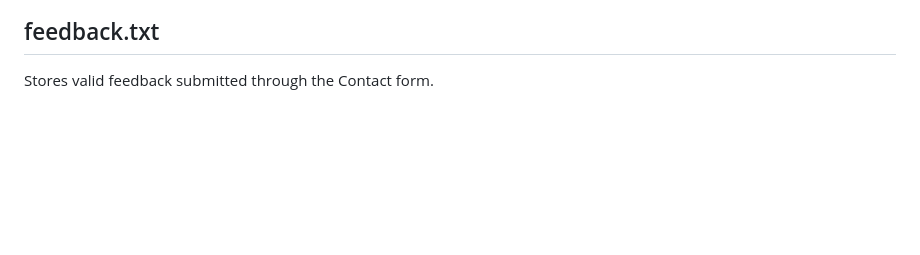
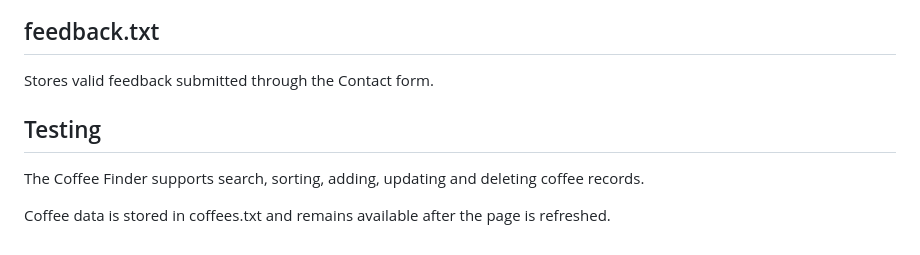
Before and after one commit to yuzhang0428-rgb/bean-local, a Markdown page: Readme.md, the part around the change. Drawn GitHub-style; blank space fills up the shorter version.

Commit message:
Update README with testing documentation

```diff
--- a/Readme.md
+++ b/Readme.md
@@ -145,3 +145,11 @@ The file is read when the Coffee Finder loads and updated after coffee records a
 ## feedback.txt
 
 Stores valid feedback submitted through the Contact form.
+
+## Testing
+
+The Coffee Finder supports search, sorting, adding,
+updating and deleting coffee records.
+
+Coffee data is stored in coffees.txt and remains
+available after the page is refreshed.
```
